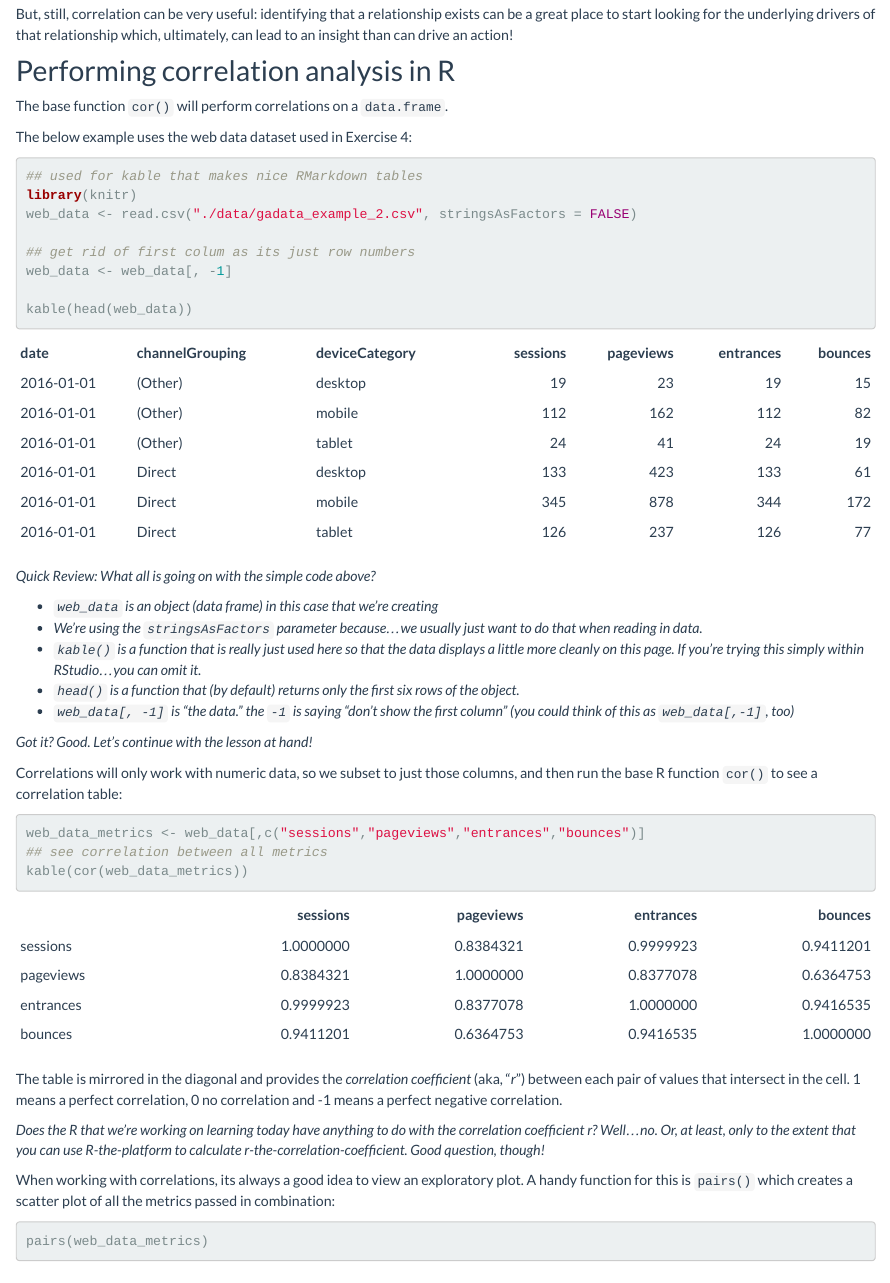
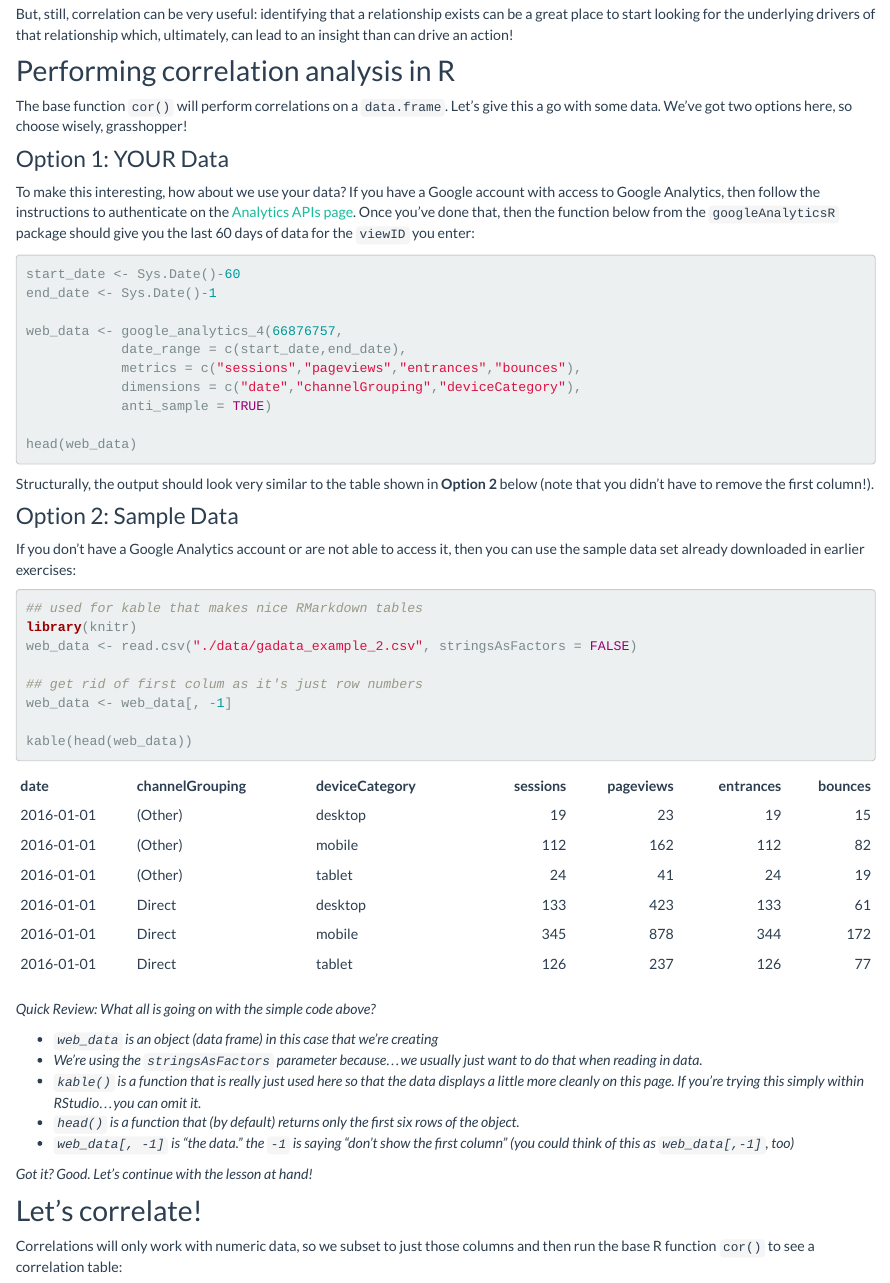
Before and after one commit to MarkEdmondson1234/dartistics.com, an R Markdown document (correlation.Rmd): the page in a window 1100 px wide, from 460 px down. Rendered offline with R 4.5, knitr and Pandoc, with nearby package versions.

Commit message:
Split out two options at the beginning of the content: Option 1 is how to pull web_data with their own data. Option 2 is to just use the sample data.

````diff
--- a/correlation.Rmd
+++ b/correlation.Rmd
@@ -22,16 +22,38 @@ But, still, correlation can be very useful: identifying that a relationship exis
 
 ## Performing correlation analysis in R
 
-The base function `cor()` will perform correlations on a `data.frame`.
+The base function `cor()` will perform correlations on a `data.frame`. Let's give this a go with some data. We've got two options here, so choose wisely, grasshopper!
 
-The below example uses the web data dataset used in Exercise 4:
+### Option 1: YOUR Data
+
+To make this interesting, how about we use your data? If you have a Google account with access to Google Analytics, then follow the instructions to authenticate on the [Analytics APIs page](http://code.markedmondson.me/RWorkshopCopenhagen/analytics-apis.html). Once you've done that, then the function below from the `googleAnalyticsR` package should give you the last 60 days of data for the `viewID` you enter:
+
+```{r eval=FALSE}
+
+start_date <- Sys.Date()-60
+end_date <- Sys.Date()-1
+
+web_data <- google_analytics_4(66876757,
+            date_range = c(start_date,end_date),
+            metrics = c("sessions","pageviews","entrances","bounces"),
+            dimensions = c("date","channelGrouping","deviceCategory"),
+            anti_sample = TRUE)
+
+head(web_data)
+```
+
+Structurally, the output should look very similar to the table shown in **Option 2** below (note that you didn't have to remove the first column!).
+
+### Option 2: Sample Data
+
+If you don't have a Google Analytics account or are not able to access it, then you can use the sample data set already downloaded in earlier exercises:
 
 ```{r message=FALSE}
 ## used for kable that makes nice RMarkdown tables
 library(knitr)
 web_data <- read.csv("./data/gadata_example_2.csv", stringsAsFactors = FALSE)
 
-## get rid of first colum as its just row numbers
+## get rid of first colum as it's just row numbers
 web_data <- web_data[, -1]
 
 kable(head(web_data))
@@ -47,7 +69,9 @@ _Quick Review: What all is going on with the simple code above?_
 
 _Got it? Good. Let's continue with the lesson at hand!_
 
-Correlations will only work with numeric data, so we subset to just those columns, and then run the base R function `cor()` to see a correlation table:
+## Let's correlate!
+
+Correlations will only work with numeric data, so we subset to just those columns and then run the base R function `cor()` to see a correlation table:
 
 ```{r}
 web_data_metrics <- web_data[,c("sessions","pageviews","entrances","bounces")]
@@ -55,7 +79,7 @@ web_data_metrics <- web_data[,c("sessions","pageviews","entrances","bounces")]
 kable(cor(web_data_metrics))
 ```
 
-The table is mirrored in the diagonal and provides the _correlation coefficient_ (aka, "_r_") between each pair of values that intersect in the cell. 1 means a perfect correlation, 0 no correlation and -1 means a perfect negative correlation.
+The table is mirrored in the diagonal and provides the _correlation coefficient_ (aka, "_r_") between each pair of values that intersect in the cell. 1 means a perfect correlation, 0 means no correlation and -1 means a perfect negative correlation.
 
 _Does the R that we're working on learning today have anything to do with the correlation coefficient _r_? Well...no. Or, at least, only to the extent that you can use R-the-platform to calculate r-the-correlation-coefficient. Good question, though!_
 
````
Also changed, not shown: correlation.html, correlation_files/figure-html/unnamed-chunk-4-1.png (added), correlation_files/figure-html/unnamed-chunk-6-1.png, correlation_files/figure-html/unnamed-chunk-7-1.png, correlation_files/figure-html/unnamed-chunk-8-1.png, correlation_files/figure-html/unnamed-chunk-9-1.png (added).
